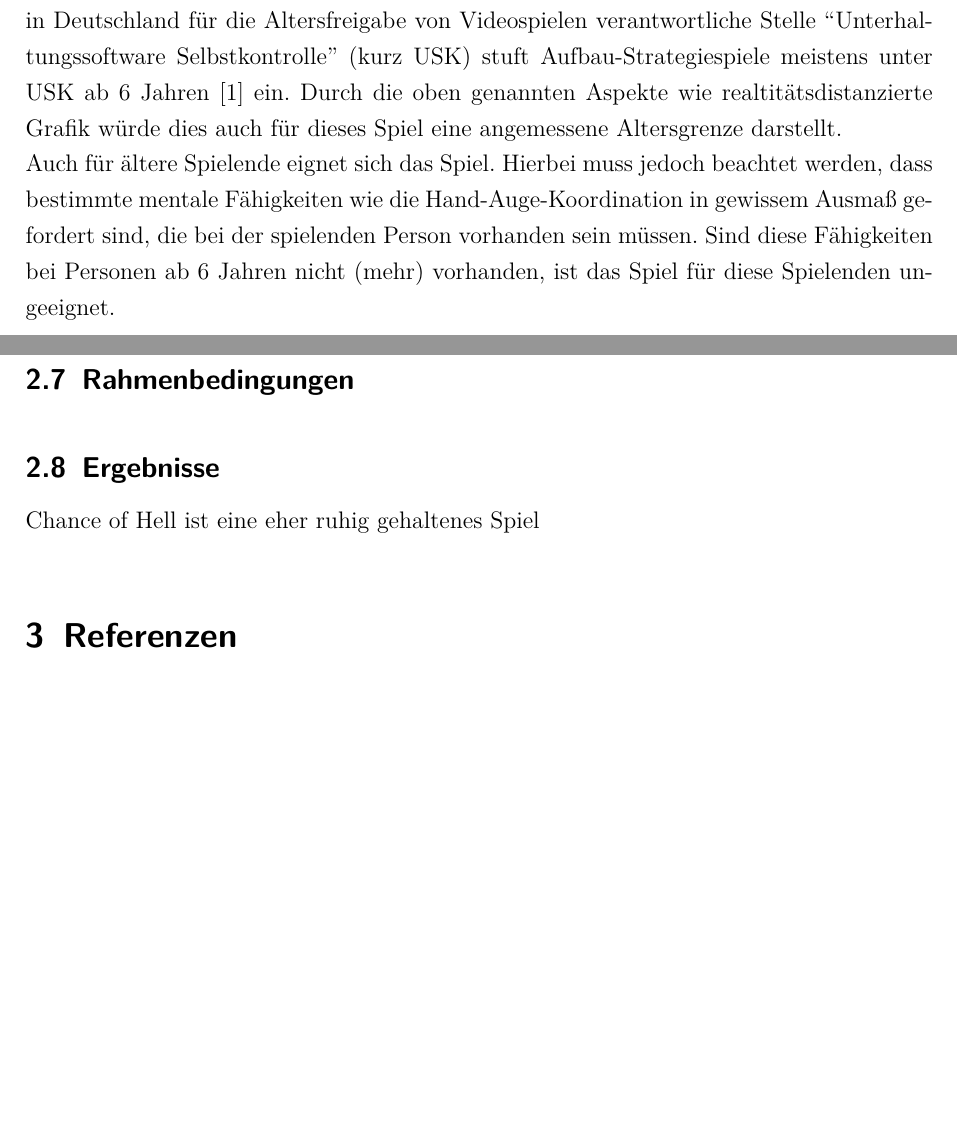
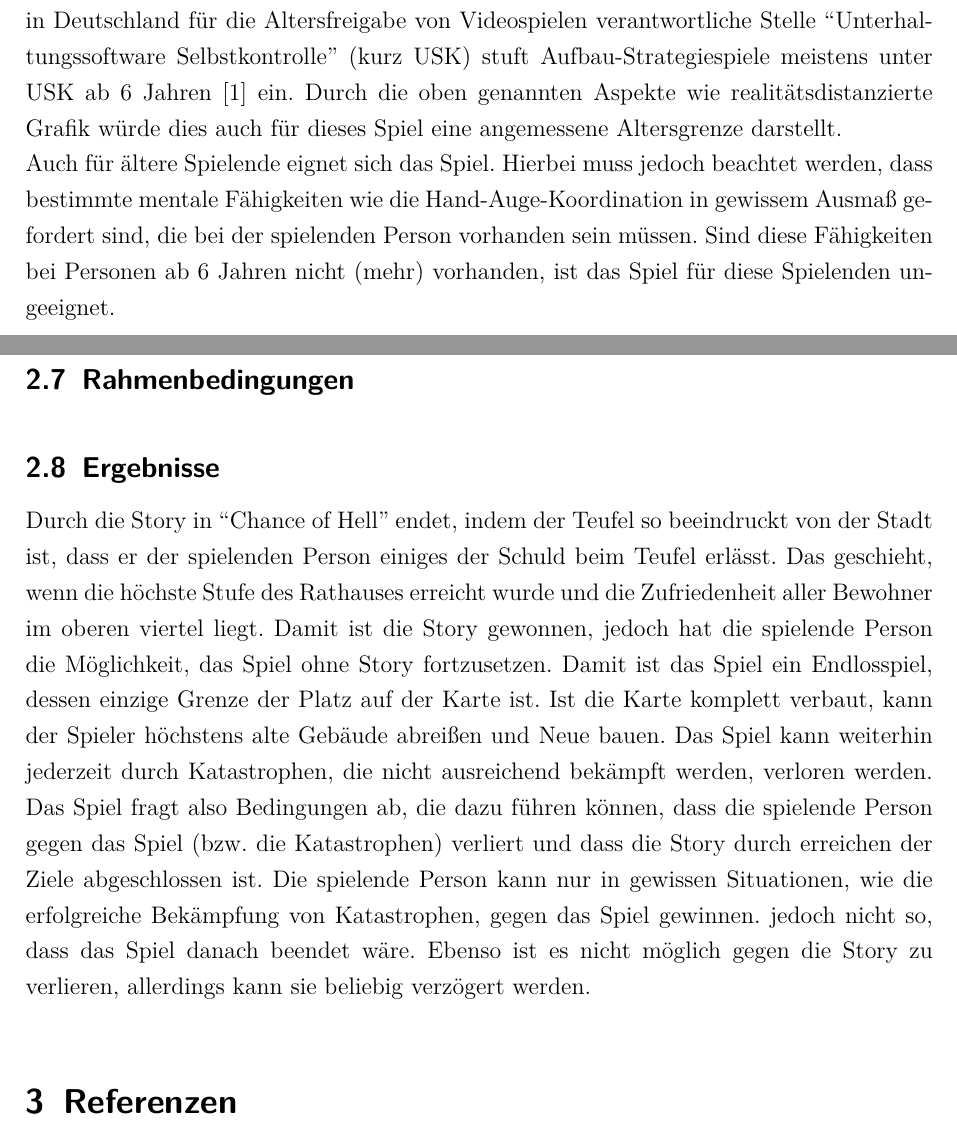
Before and after one commit to a-schallenberg/game-dev, a LaTeX document (Documents/LaTeX/GDD/game_design_document.tex): two parts of pages 3 and 4 of 4, joined at a grey line, cut so that both start at the same text, the shorter picture padded with empty space. Compiled offline with pdfLaTeX.

Commit message:
Updated GDD 'Ergebnisse' Added Text to 'Ergebnisse'

```diff
--- a/Documents/LaTeX/GDD/game_design_document.tex
+++ b/Documents/LaTeX/GDD/game_design_document.tex
@@ -73,7 +73,7 @@
 \sectionspace
 \subsection{Spielende (Zielgruppe)}\label{sec:Spieler}
 Die spielende Person spielt einen ins Spielgeschehen aktiv eingebundenen Avatar, mit der sie zunächst überwiegend bauen, im späteren Spielverlauf zum großen Teil managen, aber immer aktiv mit der Spielwelt interagieren soll. Die Top-Down Perspektive mit dem Avatar im Mittelpunkt soll der spielenden Person die nötige nähe des Charakters vermitteln, dennoch genügend Abstand bieten, um das Umfeld im Blick zu behalten. Das Spiel wird ausschließlich im Einzelspieler-Modus spielbar sein, in welchem die spielende Person gegen Herausforderungen des Spiels antritt. Je nach eingestelltem Schwierigkeitsgrad sind diese leichter bzw. schwieriger und treten seltener bzw. häufiger auf. Dadurch entstehen teilweise und je nach Schwierigkeitsgrad kurze Spannungsmomente, die den Handlungsdruck kurzzeitig erhöhen. Dieser wird jedoch durch das ruhige Spielgeschehen außerhalb der Spannungsmomente abgeschwächt. Die Grafik, welche im Gegensatz zur Realität eine deutlich geminderte Auflösung besitzt, trägt dazu bei, dass auch Spielende im Grundschulalter leicht Abstand zum Spiel erhält.\\ % Frage: zitieren ?
-Da es sich bei diesem Spiel um ein Aufbau-Strategiespiel handelt, welches recht friedlich, in gewissen Situationen dennoch anspruchsvoll ist, eignet sich das Spiel nicht für jede Altersgruppe, kann aber auch von jungen Spielenden verstanden und gespielt werden. Die in Deutschland für die Altersfreigabe von Videospielen verantwortliche Stelle ``Unterhaltungssoftware Selbstkontrolle'' (kurz USK) stuft Aufbau-Strategiespiele meistens unter USK ab 6 Jahren \cite{usk_6} ein. Durch die oben genannten Aspekte wie realtitätsdistanzierte Grafik würde dies auch für dieses Spiel eine angemessene Altersgrenze darstellt. \\
+Da es sich bei diesem Spiel um ein Aufbau-Strategiespiel handelt, welches recht friedlich, in gewissen Situationen dennoch anspruchsvoll ist, eignet sich das Spiel nicht für jede Altersgruppe, kann aber auch von jungen Spielenden verstanden und gespielt werden. Die in Deutschland für die Altersfreigabe von Videospielen verantwortliche Stelle ``Unterhaltungssoftware Selbstkontrolle'' (kurz USK) stuft Aufbau-Strategiespiele meistens unter USK ab 6 Jahren \cite{usk_6} ein. Durch die oben genannten Aspekte wie realitätsdistanzierte Grafik würde dies auch für dieses Spiel eine angemessene Altersgrenze darstellt. \\
 Auch für ältere Spielende eignet sich das Spiel. Hierbei muss jedoch beachtet werden, dass bestimmte mentale Fähigkeiten wie die Hand-Auge-Koordination in gewissem Ausmaß gefordert sind, die bei der spielenden Person vorhanden sein müssen. Sind diese Fähigkeiten bei Personen ab 6 Jahren nicht (mehr) vorhanden, ist das Spiel für diese Spielenden ungeeignet.
 
 \sectionspace
@@ -96,7 +96,9 @@ Auch für ältere Spielende eignet sich das Spiel. Hierbei muss jedoch beachtet
 
 \sectionspace
 \subsection{Ergebnisse}\label{sec:Ergebnisse}
-\gametitle \space ist eine eher ruhig gehaltenes Spiel
+Durch die Story in ``\gametitle'' endet, indem der Teufel so beeindruckt von der Stadt ist, dass er der spielenden Person einiges der Schuld beim Teufel erlässt. Das geschieht, wenn die höchste Stufe des Rathauses erreicht wurde und die Zufriedenheit aller Bewohner im oberen viertel liegt. Damit ist die Story gewonnen, jedoch hat die spielende Person die Möglichkeit, das Spiel ohne Story fortzusetzen. Damit ist das Spiel ein Endlosspiel, dessen einzige Grenze der Platz auf der Karte ist. Ist die Karte komplett verbaut, kann der Spieler höchstens alte Gebäude abreißen und Neue bauen. Das Spiel kann weiterhin jederzeit durch Katastrophen, die nicht ausreichend bekämpft werden, verloren werden.
+Das Spiel fragt also Bedingungen ab, die dazu führen können, dass die spielende Person gegen das Spiel (bzw. die Katastrophen) verliert und dass die Story durch erreichen der Ziele abgeschlossen ist. Die spielende Person kann nur in gewissen Situationen, wie die erfolgreiche Bekämpfung von Katastrophen, gegen das Spiel gewinnen. jedoch nicht so, dass das Spiel danach beendet wäre. Ebenso ist es nicht möglich gegen die Story zu verlieren, allerdings kann sie beliebig verzögert werden.
+
 
 \sectionspace
 \printbibliography[heading=bibnumbered, title=Referenzen]\label{sec:Referenzen}
```
Also changed, not shown: Documents/LaTeX/GDD/game_design_document.pdf.
